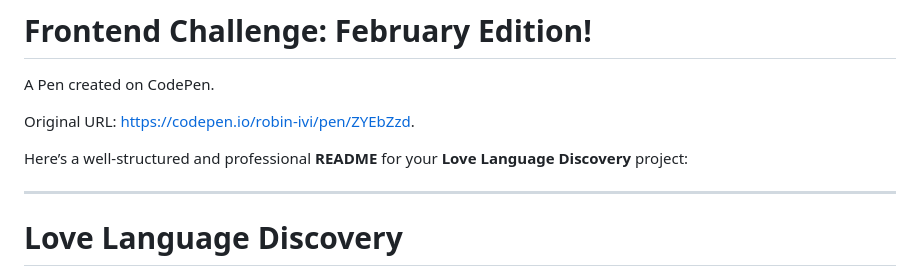
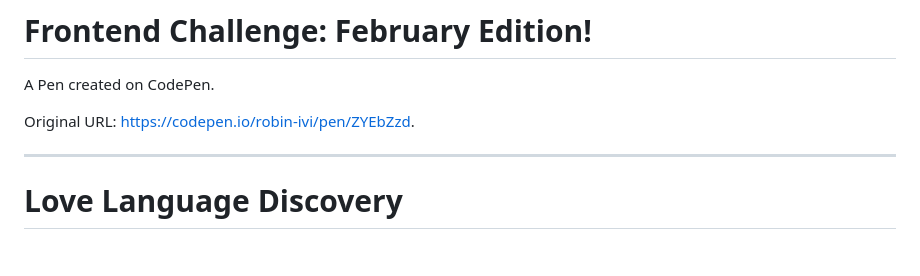
Before and after one commit to krishna-ommune/Frontend-Challenge-February-Edition, a Markdown page: README.md, the part around the change. Drawn GitHub-style; blank space fills up the shorter version.

Commit message:
Update README.md
readme update

```diff
--- a/README.md
+++ b/README.md
@@ -3,8 +3,6 @@
 A Pen created on CodePen.
 
 Original URL: [https://codepen.io/robin-ivi/pen/ZYEbZzd](https://codepen.io/robin-ivi/pen/ZYEbZzd).
-
-Here’s a well-structured and professional **README** for your **Love Language Discovery** project:
 
 ---
 
```
